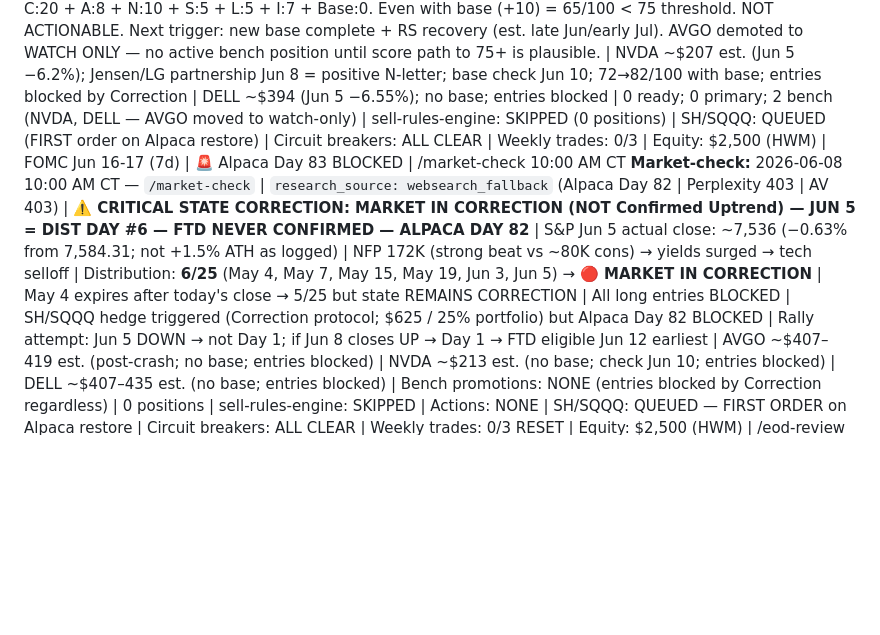
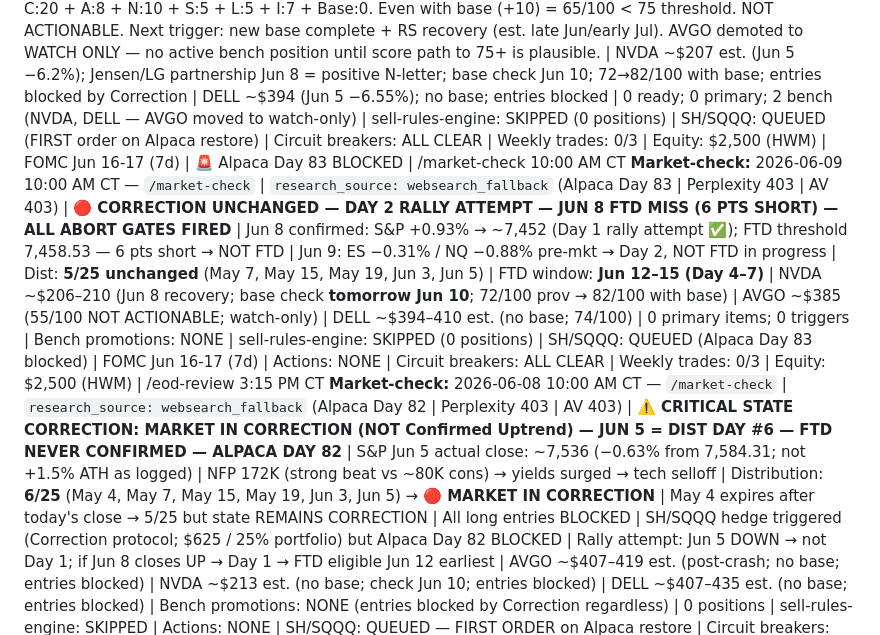
Before and after one commit to JasonThomas5280/trading-routine, a Markdown page: memory/WATCHLIST.md, the part around the change. GitHub-like rendering; blank space fills up the shorter version.

```diff
--- a/memory/WATCHLIST.md
+++ b/memory/WATCHLIST.md
@@ -97,6 +97,7 @@ Rebuilt every Sunday by `/weekly-prep`. Refreshed each morning by `/pre-market`.
 | META B4 | Removed — price data conflict persists (search shows $280-320, prior watch showed $580-620). Cannot score reliably without Alpaca. Float 2.5B+ = S-letter structural headwind regardless. Re-evaluate only when Alpaca restores and confirms actual price. |
 
 **Pre-market refresh:** 2026-06-09 6:00 AM CT — `/pre-market` | `research_source: websearch_fallback` (Alpaca Day 83 | Perplexity 403 | AV 403) | **⚠️ JUN 5 CLOSE CORRECTION: 7,383.74 (−2.64%), NOT 7,446.24 — CORRECTION STATE CONFIRMED | AVGO RE-SCORE 55/100 NOT ACTIONABLE | NVDA/LG PARTNERSHIP POS CATALYST | ES −0.31% NQ −0.88%** | AVGO re-score Jun 9 (blackout lifts): **55/100** — C:20 + A:8 + N:10 + S:5 + L:5 + I:7 + Base:0. Even with base (+10) = 65/100 < 75 threshold. NOT ACTIONABLE. Next trigger: new base complete + RS recovery (est. late Jun/early Jul). AVGO demoted to WATCH ONLY — no active bench position until score path to 75+ is plausible. | NVDA ~$207 est. (Jun 5 −6.2%); Jensen/LG partnership Jun 8 = positive N-letter; base check Jun 10; 72→82/100 with base; entries blocked by Correction | DELL ~$394 (Jun 5 −6.55%); no base; entries blocked | 0 ready; 0 primary; 2 bench (NVDA, DELL — AVGO moved to watch-only) | sell-rules-engine: SKIPPED (0 positions) | SH/SQQQ: QUEUED (FIRST order on Alpaca restore) | Circuit breakers: ALL CLEAR | Weekly trades: 0/3 | Equity: $2,500 (HWM) | FOMC Jun 16-17 (7d) | 🚨 Alpaca Day 83 BLOCKED | /market-check 10:00 AM CT
+**Market-check:** 2026-06-09 10:00 AM CT — `/market-check` | `research_source: websearch_fallback` (Alpaca Day 83 | Perplexity 403 | AV 403) | **🔴 CORRECTION UNCHANGED — DAY 2 RALLY ATTEMPT — JUN 8 FTD MISS (6 PTS SHORT) — ALL ABORT GATES FIRED** | Jun 8 confirmed: S&P +0.93% → ~7,452 (Day 1 rally attempt ✅); FTD threshold 7,458.53 — 6 pts short → NOT FTD | Jun 9: ES −0.31% / NQ −0.88% pre-mkt → Day 2, NOT FTD in progress | Dist: **5/25 unchanged** (May 7, May 15, May 19, Jun 3, Jun 5) | FTD window: **Jun 12–15 (Day 4–7)** | NVDA ~$206–210 (Jun 8 recovery; base check **tomorrow Jun 10**; 72/100 prov → 82/100 with base) | AVGO ~$385 (55/100 NOT ACTIONABLE; watch-only) | DELL ~$394–410 est. (no base; 74/100) | 0 primary items; 0 triggers | Bench promotions: NONE | sell-rules-engine: SKIPPED (0 positions) | SH/SQQQ: QUEUED (Alpaca Day 83 blocked) | FOMC Jun 16-17 (7d) | Actions: NONE | Circuit breakers: ALL CLEAR | Weekly trades: 0/3 | Equity: $2,500 (HWM) | /eod-review 3:15 PM CT
 **Market-check:** 2026-06-08 10:00 AM CT — `/market-check` | `research_source: websearch_fallback` (Alpaca Day 82 | Perplexity 403 | AV 403) | **⚠️ CRITICAL STATE CORRECTION: MARKET IN CORRECTION (NOT Confirmed Uptrend) — JUN 5 = DIST DAY #6 — FTD NEVER CONFIRMED — ALPACA DAY 82** | S&P Jun 5 actual close: ~7,536 (−0.63% from 7,584.31; not +1.5% ATH as logged) | NFP 172K (strong beat vs ~80K cons) → yields surged → tech selloff | Distribution: **6/25** (May 4, May 7, May 15, May 19, Jun 3, Jun 5) → **🔴 MARKET IN CORRECTION** | May 4 expires after today's close → 5/25 but state REMAINS CORRECTION | All long entries BLOCKED | SH/SQQQ hedge triggered (Correction protocol; $625 / 25% portfolio) but Alpaca Day 82 BLOCKED | Rally attempt: Jun 5 DOWN → not Day 1; if Jun 8 closes UP → Day 1 → FTD eligible Jun 12 earliest | AVGO ~$407–419 est. (post-crash; no base; entries blocked) | NVDA ~$213 est. (no base; check Jun 10; entries blocked) | DELL ~$407–435 est. (no base; entries blocked) | Bench promotions: NONE (entries blocked by Correction regardless) | 0 positions | sell-rules-engine: SKIPPED | Actions: NONE | SH/SQQQ: QUEUED — FIRST ORDER on Alpaca restore | Circuit breakers: ALL CLEAR | Weekly trades: 0/3 RESET | Equity: $2,500 (HWM) | /eod-review 3:15 PM CT
 **Pre-market refresh:** 2026-06-08 6:00 AM CT — `/pre-market` | `research_source: websearch_fallback` (Alpaca Day 81 | Perplexity 403 | AV 403) | **⚠️ NOTE: LOGGED AS CONFIRMED UPTREND — CORRECTED AT MARKET-CHECK (STATE = CORRECTION)** | Futures: NQ ~30,195 (−0.65%); ES flat/slight neg (no positive catalyst) | Iran WTI ~$101.67/Brent ~$107.50 (persistent inflation headwind; Strait of Hormuz disrupted; no resolution) | AVGO ~$415–420 est. (post-crash base forming $405–415; re-score Jun 9 — blackout lifts today; est. 65–72/100 without base → 69–77/100 with base; borderline; not high-priority until base confirmed) | NVDA ~$213–216 est. (range $210.97–$221.60 recent; base forming; check Jun 10; 72/100 prov. → 82/100 with base ✅) | DELL ~$400–440 est. (data inconsistent; UBS caution; no base; 74/100) | 0 ready; 0 primary; 3 bench | Bench promotions: NONE | 0 positions | sell-rules-engine: SKIPPED | SH/SQQQ hedge: ⚠️ SHOULD HAVE BEEN QUEUED (Correction state) — corrected at market-check | Actions: NONE | Circuit breakers: ALL CLEAR | Weekly trades: 0/3 RESET | Equity: $2,500 (HWM) | 🚨 Alpaca Day 81 BLOCKED — CRITICAL RESTORE | /market-check 10:00 AM CT
 **Market-check:** 2026-06-05 10:00 AM CT — `/market-check` | `research_source: websearch_fallback` (Alpaca Day 79 | Perplexity 403 | AV 403) | **NFP MAY BEAT — FTD TRACKING (threshold ~7,636 — in progress post-NFP surge) — NOT A DIST DAY** | S&P strongly up post-NFP beat; Yahoo Finance: "Dow, S&P 500 jump to records, Nasdaq surges" → end-of-day headline confirms large gains | FTD confirmation pending /eod-review (S&P ≥7,636 on above-avg vol) | Dist count: 5/25 unchanged | May 4 expires Jun 8 → 4/25 | If FTD confirmed: state → 🟢 Confirmed Uptrend effective Jun 8 | AVGO ~$407–415 (price discovery post -14% AH; re-score Jun 9 ~65–72/100 without base) | DELL ~$440–448 (74/100; no base; no change) | NVDA ~$220–222 (72/100; no base; no change) | Primary: 0 items; 0 triggers | Bench promotions: NONE | 0 positions | sell-rules-engine: SKIPPED | Actions: NONE | /eod-review 3:15 PM CT (FTD confirm + weekly-review 3:30 PM CT)
```
Also changed, not shown: memory/DAILY-SUMMARY.md (+23 -0 lines), memory/MARKET-DIRECTION.md (+23 -1 lines).
